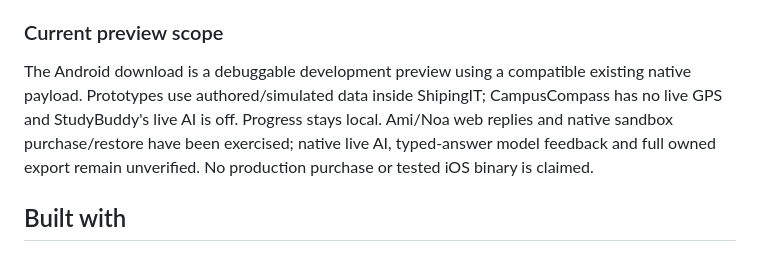
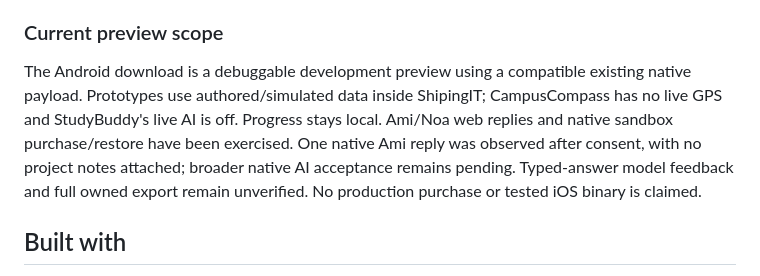
Before and after one commit to JNX03/shipingIT, a Markdown page: docs/DEVPOST-SUBMISSION.md, the part around the change. Drawn GitHub-style.

```diff
--- a/docs/DEVPOST-SUBMISSION.md
+++ b/docs/DEVPOST-SUBMISSION.md
@@ -50,7 +50,7 @@ We want to test the journey with students, improve lessons from their feedback,
 
 ### Current preview scope
 
-The Android download is a debuggable development preview using a compatible existing native payload. Prototypes use authored/simulated data inside ShipingIT; CampusCompass has no live GPS and StudyBuddy's live AI is off. Progress stays local. Ami/Noa web replies and native sandbox purchase/restore have been exercised; native live AI, typed-answer model feedback and full owned export remain unverified. No production purchase or tested iOS binary is claimed.
+The Android download is a debuggable development preview using a compatible existing native payload. Prototypes use authored/simulated data inside ShipingIT; CampusCompass has no live GPS and StudyBuddy's live AI is off. Progress stays local. Ami/Noa web replies and native sandbox purchase/restore have been exercised. One native Ami reply was observed after consent, with no project notes attached; broader native AI acceptance remains pending. Typed-answer model feedback and full owned export remain unverified. No production purchase or tested iOS binary is claimed.
 
 ## Built with
 
```
Also changed, not shown: README.md (+1 -1 lines), docs/PREVIEW-SCOPE.md (+3 -1 lines).
